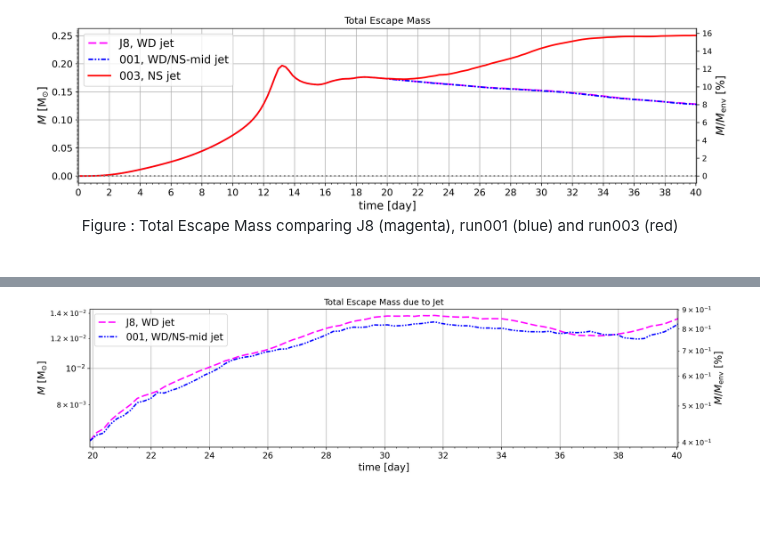
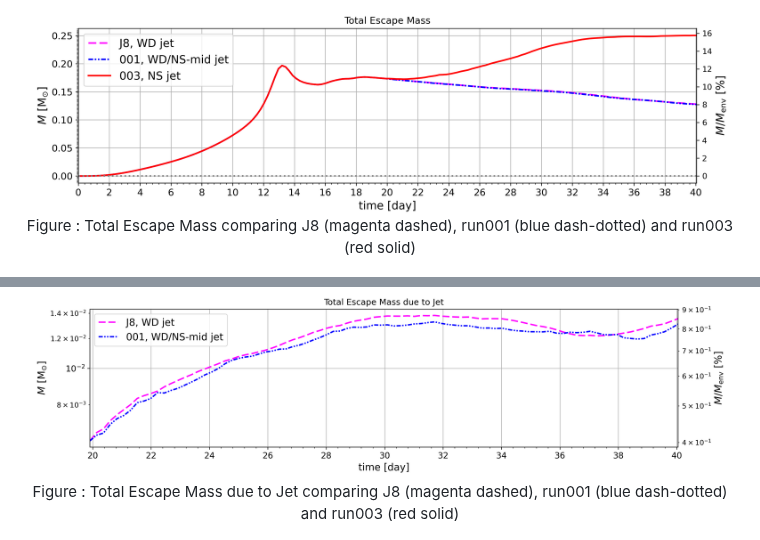
Before and after one commit to Deepanshow/Deepanshow.github.io, a Markdown page: README.md, 2 parts joined by grey strips. Rendered like a GitHub page.

```diff
--- a/README.md
+++ b/README.md
@@ -69,7 +69,7 @@ The following table shows the details of the simulation runs conducted in this p
 <img src="/Plots/Total Escape Mass_2023-09-19.png" alt="Total Unbound Mass" align="center">
 
 <p align="center">
-  Figure : Total Escape Mass comparing J8 (magenta), run001 (blue) and run003 (red)
+  Figure : Total Escape Mass comparing J8 (magenta dashed), run001 (blue dash-dotted) and run003 (red solid)
 </p>
 
 <img src="/Plots/Total Escape Mass due to jet_2023-09-19.png" alt="Total Unbound Mass jet only" align="center">
@@ -78,7 +78,9 @@ The following table shows the details of the simulation runs conducted in this p
 
 
 <img src="/Plots/J8 Vs 001 Escape Mass2023-09-19.png" alt="Difference in run 001 and J8" align="center">
-
+<p align="center">
+  Figure : Total Escape Mass due to Jet comparing J8 (magenta dashed), run001 (blue dash-dotted) and run003 (red solid)
+</p>
 ### run004 Vs run003
 
 <img src="/Plots/Total Escape Mass due to Jet 004.png" align="center">
```
